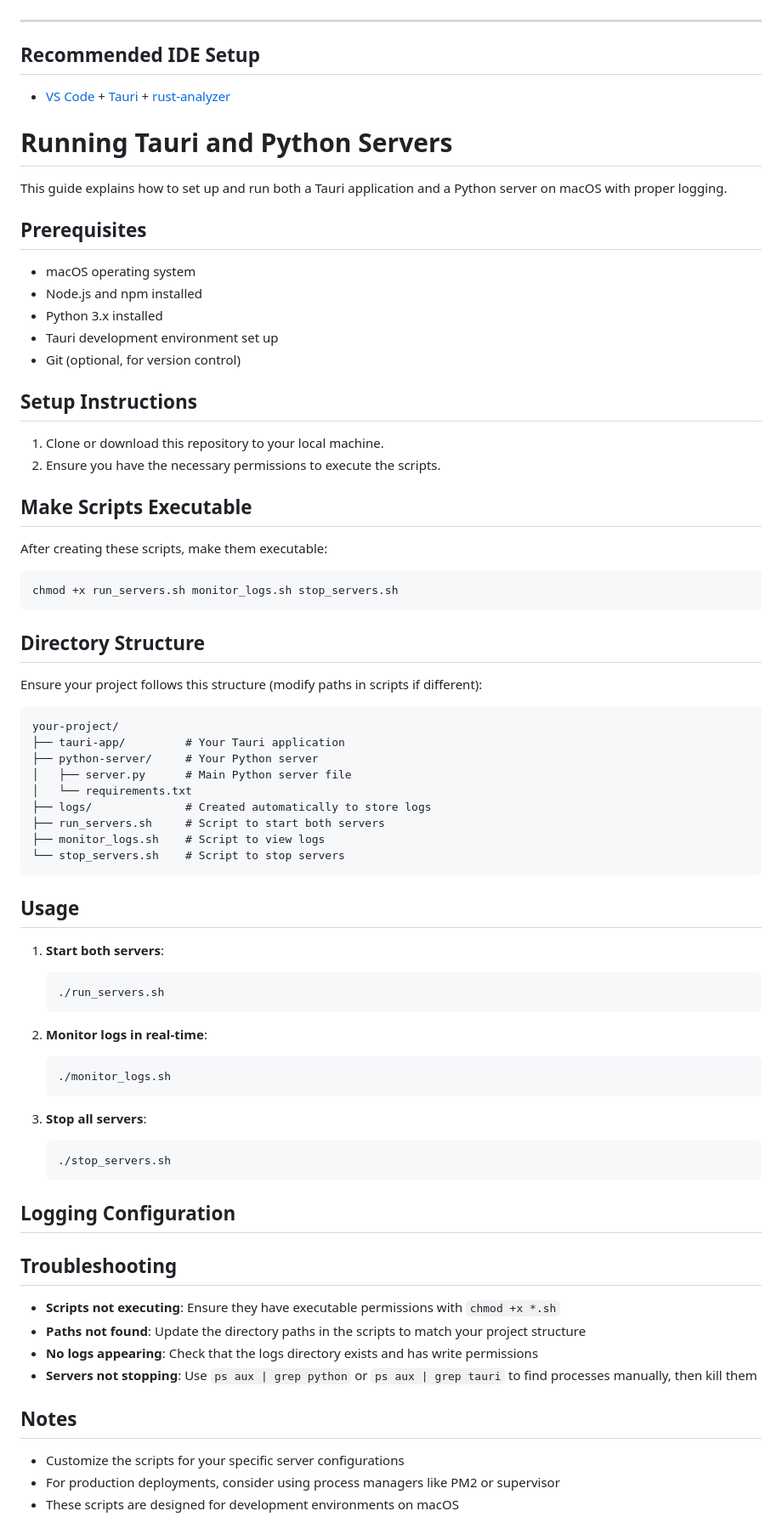
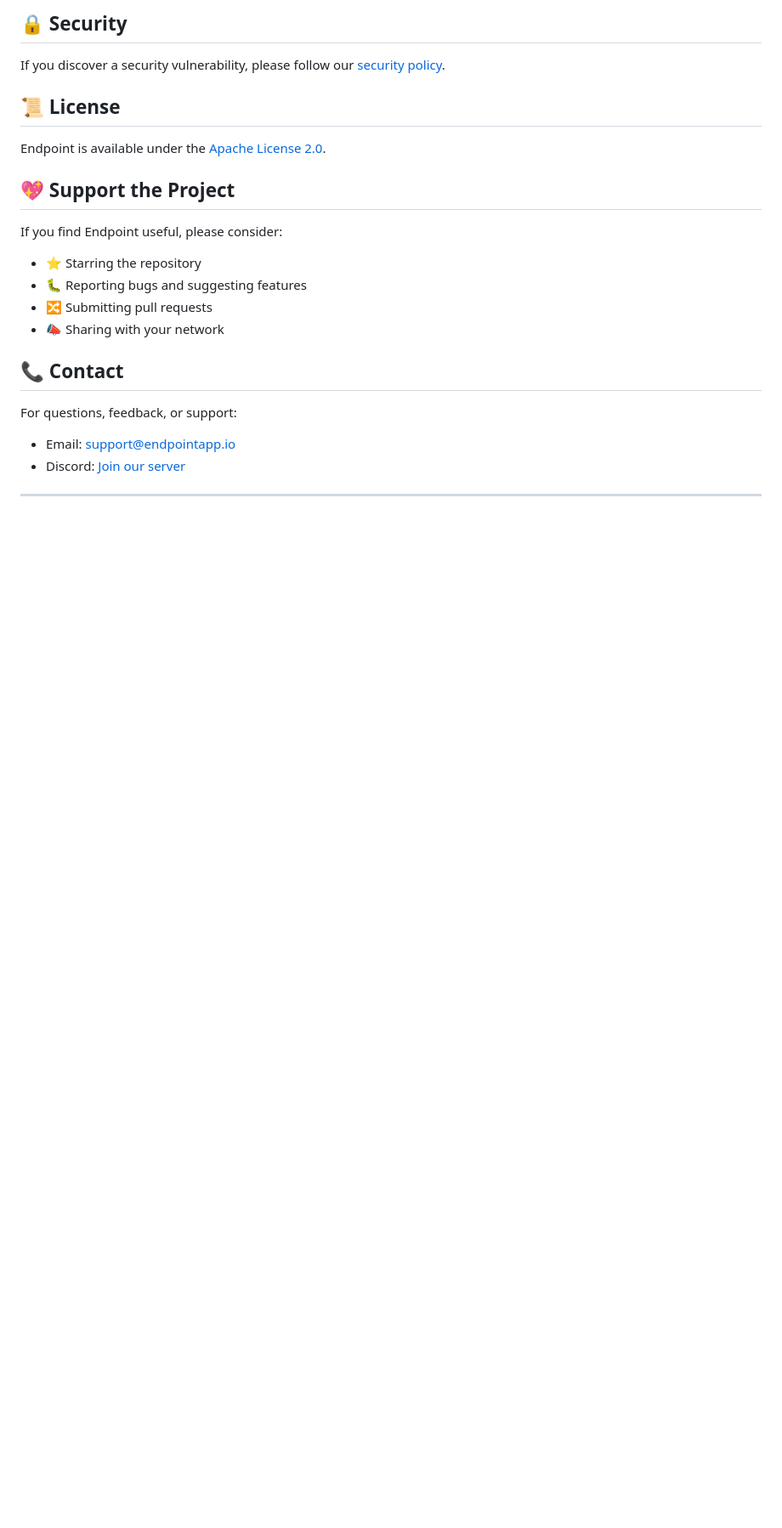
Before and after one commit to jeeveshlodhi/Endpoint, a Markdown page: README.md, the part around one of its changes. Shown at 85% size. Rendered like a GitHub page; blank space fills up the shorter version.

````diff
--- a/README.md
+++ b/README.md
@@ -33,80 +317,25 @@ We can't wait to see you there!
+## 🔒 Security
+
+If you discover a security vulnerability, please follow our [security policy](SECURITY.md).
+
+## 📜 License
+
+Endpoint is available under the [Apache License 2.0](LICENSE).
+
+## 💖 Support the Project
+
+If you find Endpoint useful, please consider:
+
+- ⭐ Starring the repository
+- 🐛 Reporting bugs and suggesting features
+- 🔀 Submitting pull requests
+- 📣 Sharing with your network
+
+## 📞 Contact
+
+For questions, feedback, or support:
+- Email: [support@endpointapp.io](mailto:support@endpointapp.io)
+- Discord: [Join our server](https://discord.gg/pMhTMcE3kS)
 
 ---
 
-## Recommended IDE Setup
-
-- [VS Code](https://code.visualstudio.com/) + [Tauri](https://marketplace.visualstudio.com/items?itemName=tauri-apps.tauri-vscode) + [rust-analyzer](https://marketplace.visualstudio.com/items?itemName=rust-lang.rust-analyzer)
-
-# Running Tauri and Python Servers
-
-This guide explains how to set up and run both a Tauri application and a Python server on macOS with proper logging.
-
-## Prerequisites
-
-- macOS operating system
-- Node.js and npm installed
-- Python 3.x installed
-- Tauri development environment set up
-- Git (optional, for version control)
-
-## Setup Instructions
-
-1. Clone or download this repository to your local machine.
-2. Ensure you have the necessary permissions to execute the scripts.
-
-## Make Scripts Executable
-
-After creating these scripts, make them executable:
-
-```bash
-chmod +x run_servers.sh monitor_logs.sh stop_servers.sh
-```
-
-## Directory Structure
-
-Ensure your project follows this structure (modify paths in scripts if different):
-
-```
-your-project/
-├── tauri-app/         # Your Tauri application
-├── python-server/     # Your Python server
-│   ├── server.py      # Main Python server file
-│   └── requirements.txt
-├── logs/              # Created automatically to store logs
-├── run_servers.sh     # Script to start both servers
-├── monitor_logs.sh    # Script to view logs
-└── stop_servers.sh    # Script to stop servers
-```
-
-## Usage
-
-1. **Start both servers**:
-   ```bash
-   ./run_servers.sh
-   ```
-
-2. **Monitor logs in real-time**:
-   ```bash
-   ./monitor_logs.sh
-   ```
-
-3. **Stop all servers**:
-   ```bash
-   ./stop_servers.sh
-   ```
-
-## Logging Configuration
-
-## Troubleshooting
-
-- **Scripts not executing**: Ensure they have executable permissions with `chmod +x *.sh`
-- **Paths not found**: Update the directory paths in the scripts to match your project structure
-- **No logs appearing**: Check that the logs directory exists and has write permissions
-- **Servers not stopping**: Use `ps aux | grep python` or `ps aux | grep tauri` to find processes manually, then kill them
-
-## Notes
-
-- Customize the scripts for your specific server configurations
-- For production deployments, consider using process managers like PM2 or supervisor
-- These scripts are designed for development environments on macOS
-
````
Also changed, not shown: other parts of README.md (+307 -203 lines).
